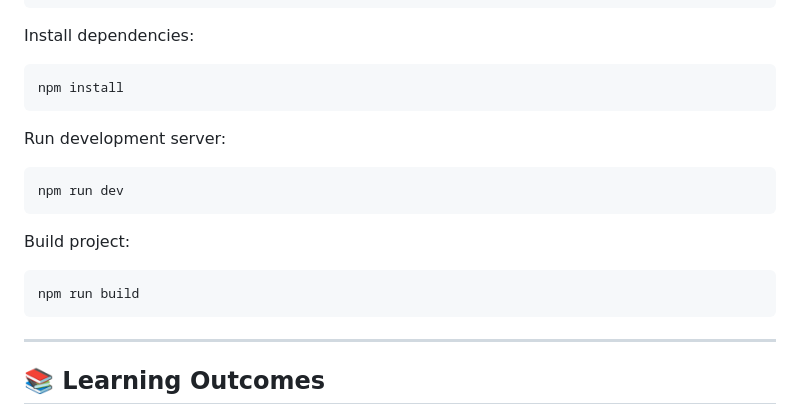
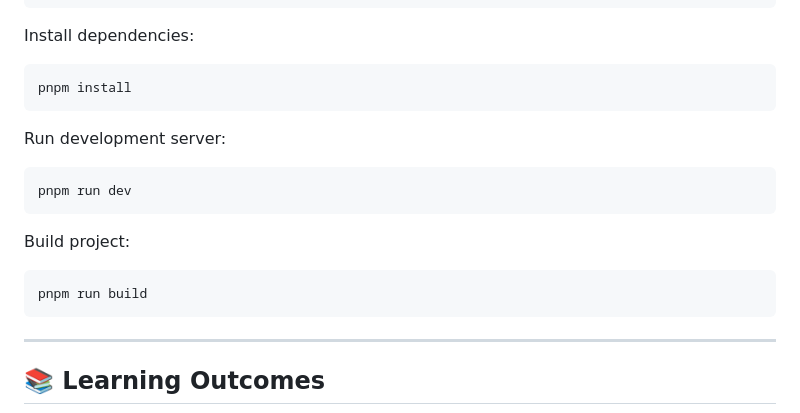
Before and after one commit to EdgarMadrid/Header_Gathsession, a Markdown page: README.md, the part around the change. GitHub-like rendering.

Commit message:
Switch package manager from npm to pnpm

````diff
--- a/README.md
+++ b/README.md
@@ -119,19 +119,19 @@ cd Header_Gathsession
 Install dependencies:
 
 ```bash
-npm install
+pnpm install
 ```
 
 Run development server:
 
 ```bash
-npm run dev
+pnpm run dev
 ```
 
 Build project:
 
 ```bash
-npm run build
+pnpm run build
 ```
 
 ---
````
